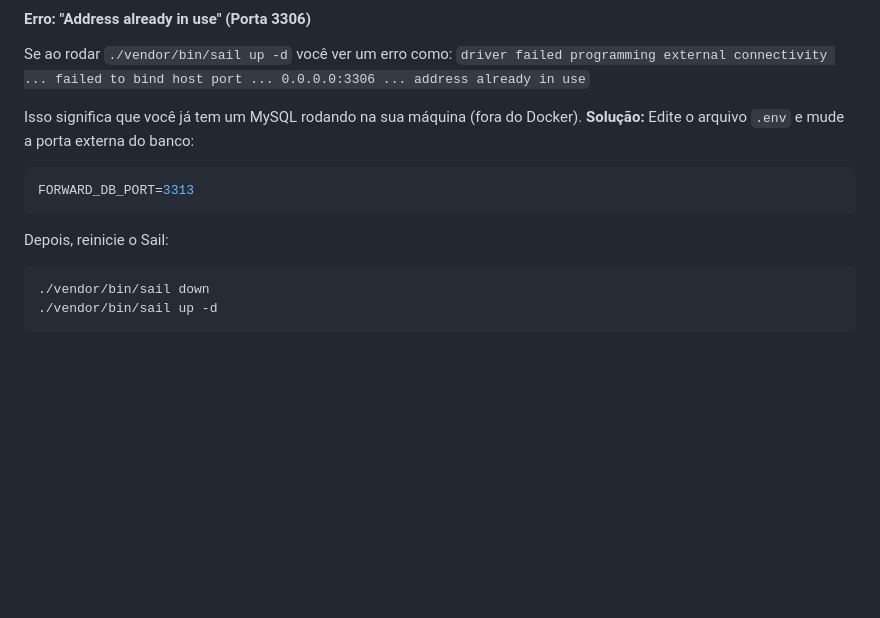
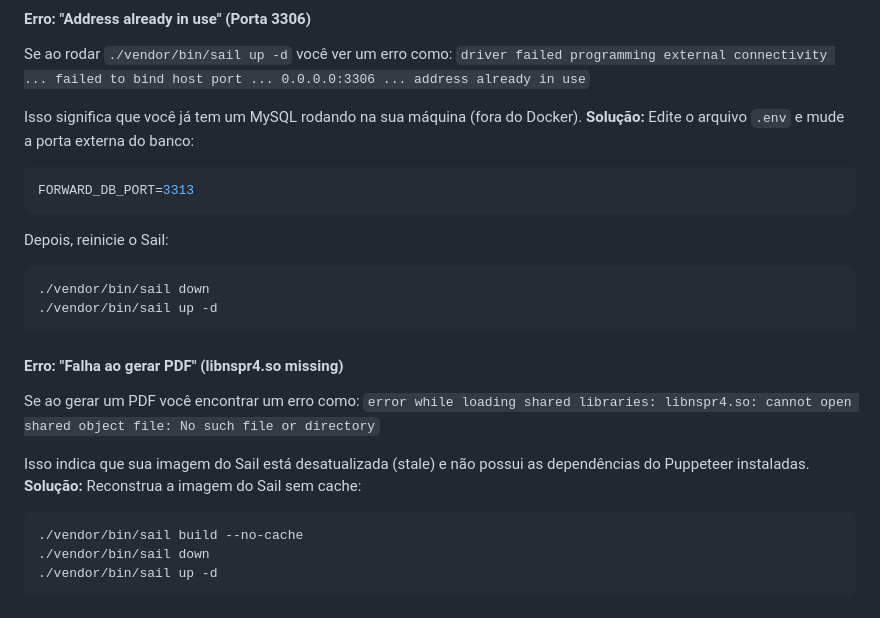
Before and after one commit to ime-usp-br/nova_europa, a Markdown page: README.md, the part around the change printed below. GitHub-like rendering; blank space fills up the shorter version.

Commit message:
docs: add troubleshooting guide for PDF generation error

````diff
--- a/README.md
+++ b/README.md
@@ -133,6 +134,18 @@ FORWARD_DB_PORT=3313
 ```
 Depois, reinicie o Sail:
 ```bash
+./vendor/bin/sail down
+./vendor/bin/sail up -d
+```
+
+#### Erro: "Falha ao gerar PDF" (libnspr4.so missing)
+Se ao gerar um PDF você encontrar um erro como:
+`error while loading shared libraries: libnspr4.so: cannot open shared object file: No such file or directory`
+
+Isso indica que sua imagem do Sail está desatualizada (stale) e não possui as dependências do Puppeteer instaladas.
+**Solução:** Reconstrua a imagem do Sail sem cache:
+```bash
+./vendor/bin/sail build --no-cache
 ./vendor/bin/sail down
 ./vendor/bin/sail up -d
 ```
````
Also changed, not shown: other parts of README.md (+1 -0 lines).
